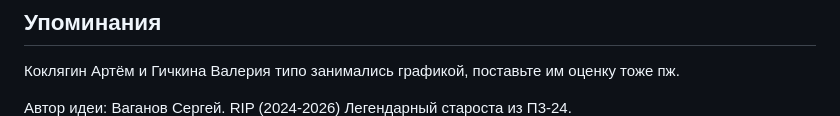
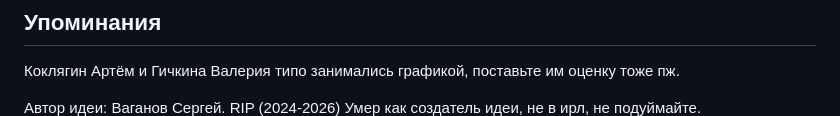
Before and after one commit to milestale/chairman-simulator, a Markdown page: README.md, the part around the change. Rendered like a GitHub page.

```diff
--- a/README.md
+++ b/README.md
@@ -50,5 +50,5 @@
 
 Коклягин Артём и Гичкина Валерия типо занимались графикой, поставьте им оценку тоже пж.
 
-Автор идеи: Ваганов Сергей. RIP (2024-2026) Легендарный староста из П3-24.
+Автор идеи: Ваганов Сергей. RIP (2024-2026) Умер как создатель идеи, не в ирл, не подуймайте.
 ![rip](/screenshots/legend.jpg)
```
